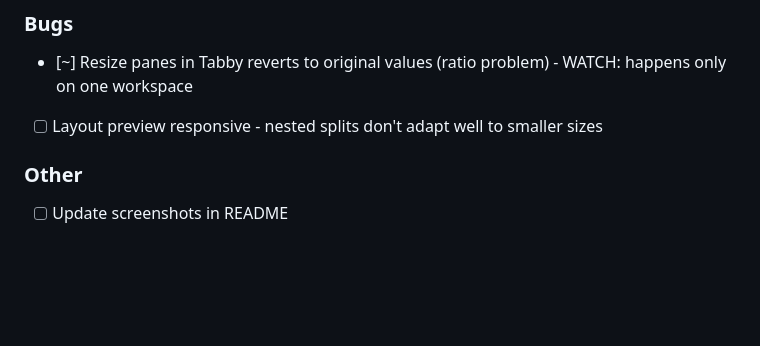
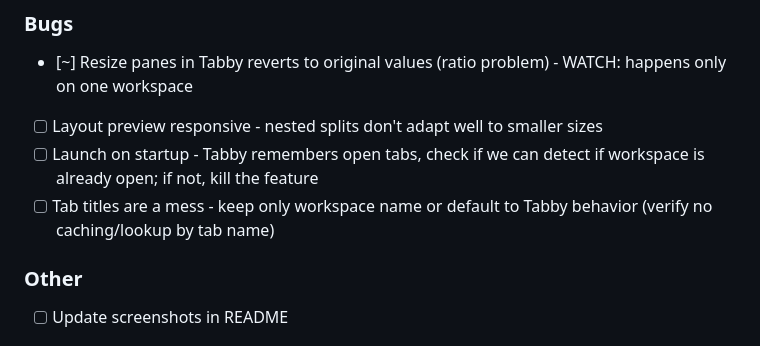
Before and after one commit to halilc4/tabbyspaces, a Markdown page: TODO.md, the part around the change. Rendered like a GitHub page; blank space fills up the shorter version.

Commit message:
Add TODO items for startup detection and tab titles
Co-Authored-By: Claude Opus 4.5 <noreply@anthropic.com>

```diff
--- a/TODO.md
+++ b/TODO.md
@@ -17,6 +17,8 @@
 ### Bugs
 - [~] Resize panes in Tabby reverts to original values (ratio problem) - WATCH: happens only on one workspace
 - [ ] Layout preview responsive - nested splits don't adapt well to smaller sizes
+- [ ] Launch on startup - Tabby remembers open tabs, check if we can detect if workspace is already open; if not, kill the feature
+- [ ] Tab titles are a mess - keep only workspace name or default to Tabby behavior (verify no caching/lookup by tab name)
 
 ### Other
 - [ ] Update screenshots in README
```
